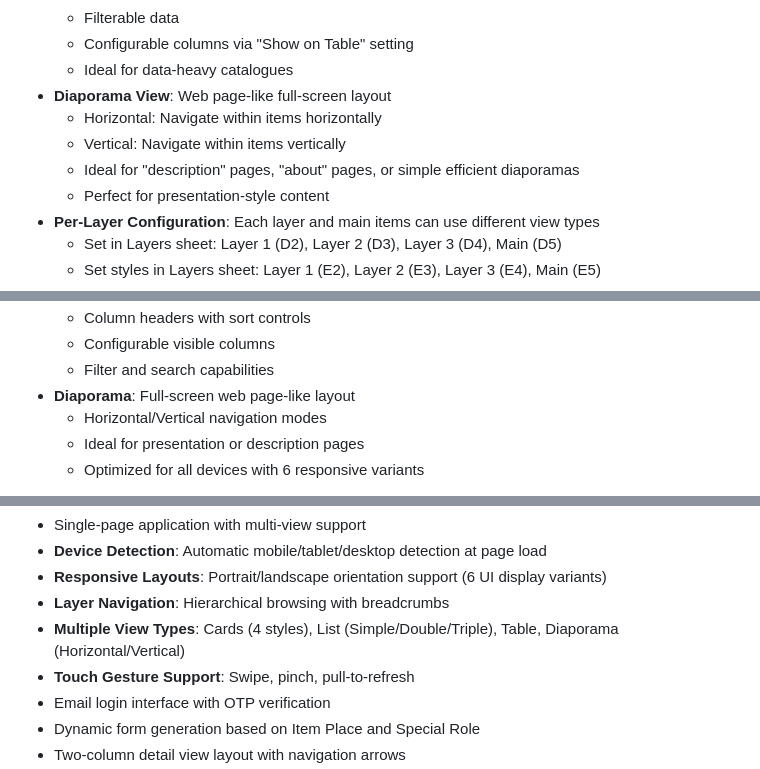
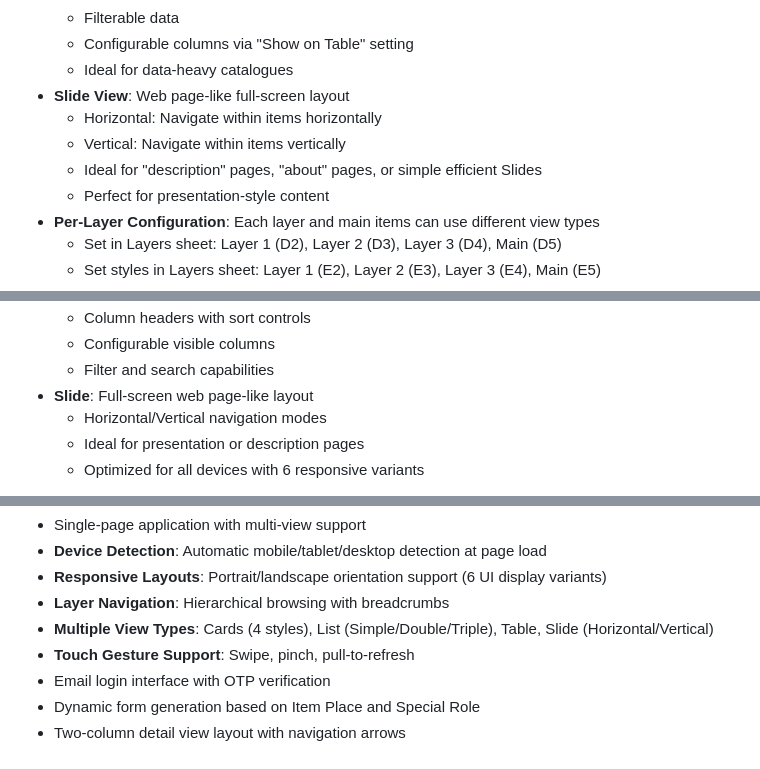
Before and after one commit to 3vilTid/Catalogue-Web-App, a Markdown page: docs/README.md, 3 parts joined by grey strips. Rendered like a GitHub page.

```diff
--- a/docs/README.md
+++ b/docs/README.md
@@ -43,10 +43,10 @@ A dynamic, multi-layered catalogue management system built with Google Apps Scri
   - Filterable data
   - Configurable columns via "Show on Table" setting
   - Ideal for data-heavy catalogues
-- **Diaporama View**: Web page-like full-screen layout
+- **Slide View**: Web page-like full-screen layout
   - Horizontal: Navigate within items horizontally
   - Vertical: Navigate within items vertically
-  - Ideal for "description" pages, "about" pages, or simple efficient diaporamas
+  - Ideal for "description" pages, "about" pages, or simple efficient Slides
   - Perfect for presentation-style content
 - **Per-Layer Configuration**: Each layer and main items can use different view types
   - Set in Layers sheet: Layer 1 (D2), Layer 2 (D3), Layer 3 (D4), Main (D5)
@@ -146,7 +146,7 @@ Three user roles with different permissions:
   - Column headers with sort controls
   - Configurable visible columns
   - Filter and search capabilities
-- **Diaporama**: Full-screen web page-like layout
+- **Slide**: Full-screen web page-like layout
   - Horizontal/Vertical navigation modes
   - Ideal for presentation or description pages
   - Optimized for all devices with 6 responsive variants
@@ -241,7 +241,7 @@ Three user roles with different permissions:
 - **Device Detection**: Automatic mobile/tablet/desktop detection at page load
 - **Responsive Layouts**: Portrait/landscape orientation support (6 UI display variants)
 - **Layer Navigation**: Hierarchical browsing with breadcrumbs
-- **Multiple View Types**: Cards (4 styles), List (Simple/Double/Triple), Table, Diaporama (Horizontal/Vertical)
+- **Multiple View Types**: Cards (4 styles), List (Simple/Double/Triple), Table, Slide (Horizontal/Vertical)
 - **Touch Gesture Support**: Swipe, pinch, pull-to-refresh
 - Email login interface with OTP verification
 - Dynamic form generation based on Item Place and Special Role
```
